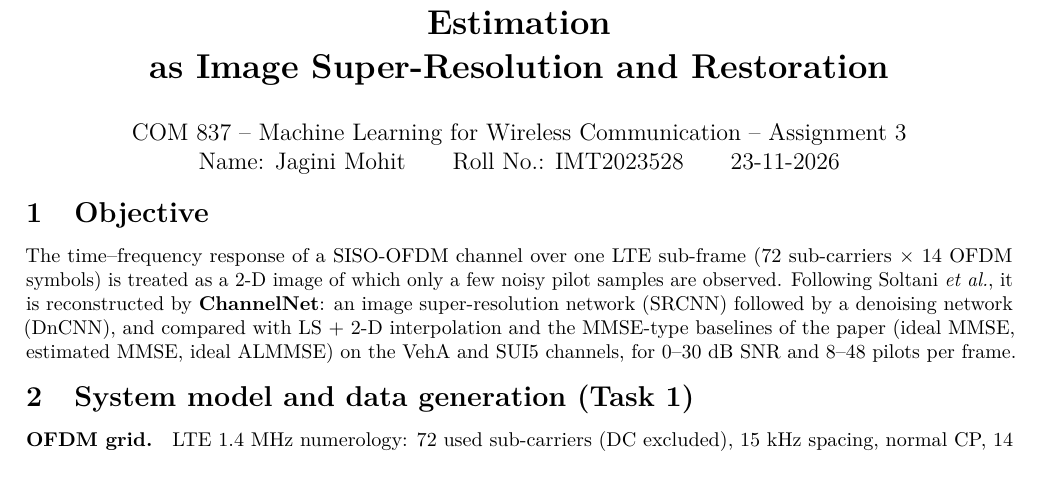
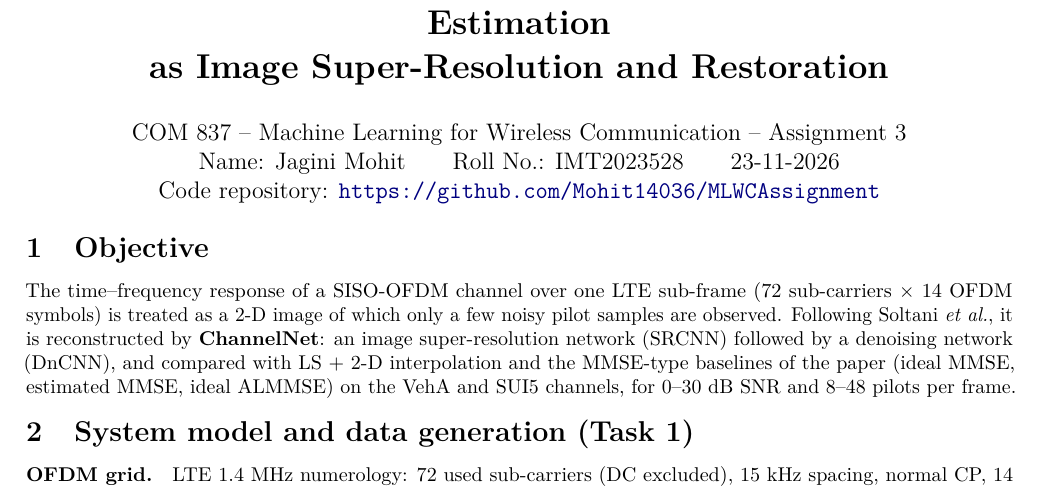
Before and after one commit to Mohit14036/MLWCAssignment, a LaTeX document (report/main.tex): part of page 1 of 6, cut so that both start at the same text. Compiled offline with pdfLaTeX.

Commit message:
Add repository link to report header

```diff
--- a/report/main.tex
+++ b/report/main.tex
@@ -35,7 +35,8 @@
 
 \title{\vspace{-1.2cm}\textbf{ChannelNet: Deep-Learning-Based OFDM Channel Estimation\\as Image Super-Resolution and Restoration}}
 \author{COM 837 -- Machine Learning for Wireless Communication -- Assignment 3\\
-Name: \studentname \qquad Roll No.: \rollno \qquad 23-11-2026}
+Name: \studentname \qquad Roll No.: \rollno \qquad 23-11-2026\\
+Code repository: \url{https://github.com/Mohit14036/MLWCAssignment}}
 \date{\vspace{-0.9cm}}
 
 \begin{document}
```
Also changed, not shown: report/IMT2023528_A3_Report.pdf.
